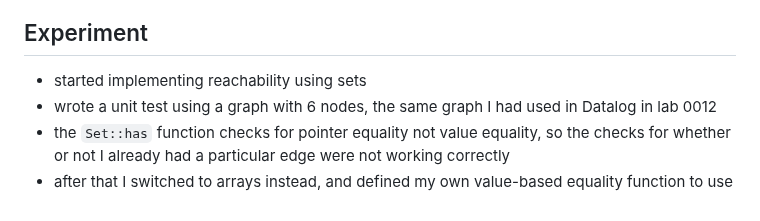
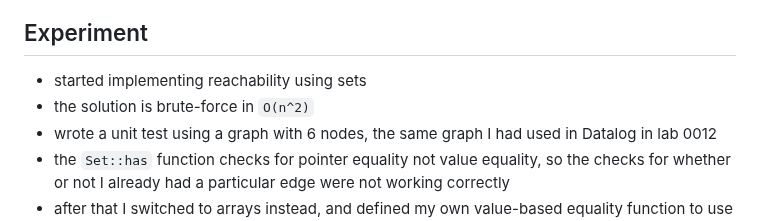
Before and after one commit to mnikander/lab, a Markdown page: 0013-digraph-reachability/readme.md, the part around one of its changes. GitHub-like rendering.

```diff
--- a/0013-digraph-reachability/readme.md
+++ b/0013-digraph-reachability/readme.md
@@ -32,6 +32,7 @@ deno test
 <!-- How do you run the code? -->
 
 - started implementing reachability using sets
+- the solution is brute-force in `O(n^2)`
 - wrote a unit test using a graph with 6 nodes, the same graph I had used in Datalog in lab 0012
 - the `Set::has` function checks for pointer equality not value equality, so the checks for whether or not I already had a particular edge were not working correctly
 - after that I switched to arrays instead, and defined my own value-based equality function to use with `Array::find`
```
Also changed, not shown: other parts of 0013-digraph-reachability/readme.md (+1 -1 lines), README.md (+4 -1 lines).
